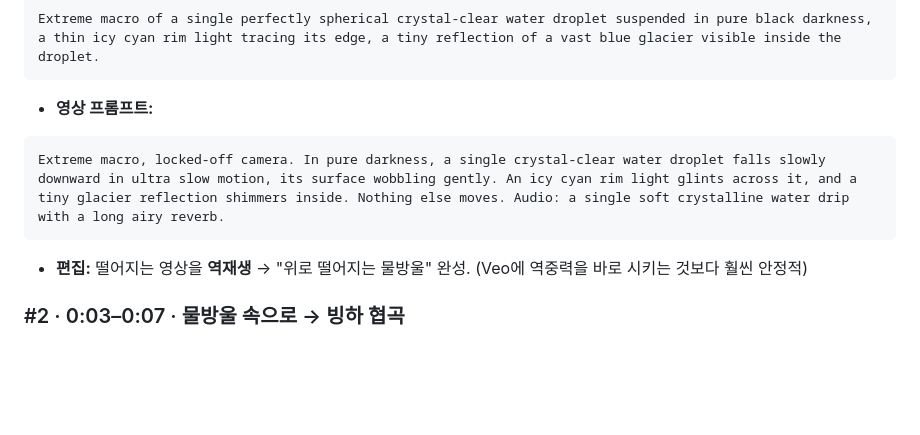
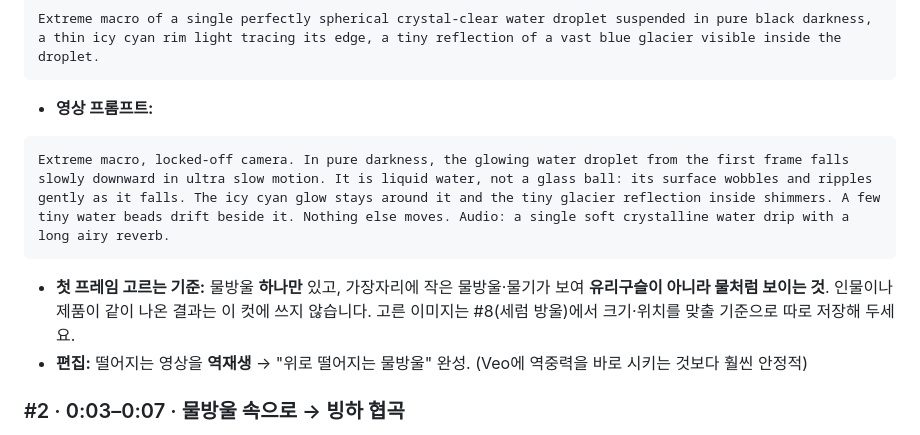
Before and after one commit to seolyeon616/schedule, a Markdown page: kmong-studio/portfolio/FILM01_물의기억_Flow용.md, the part around the change. GitHub-like rendering; blank space fills up the shorter version.

Commit message:
Refine FILM 01 Flow shot 1 prompt and first-frame selection criteria
Co-Authored-By: Claude Opus 5.5 <noreply@anthropic.com>
Claude-Session: https://claude.ai/code/session_01HW1qVnBzebQH8eHGAx3Xdw

````diff
--- a/kmong-studio/portfolio/FILM01_물의기억_Flow용.md
+++ b/kmong-studio/portfolio/FILM01_물의기억_Flow용.md
@@ -69,8 +69,9 @@ Extreme macro of a single perfectly spherical crystal-clear water droplet suspen
 ```
 - **영상 프롬프트:**
 ```
-Extreme macro, locked-off camera. In pure darkness, a single crystal-clear water droplet falls slowly downward in ultra slow motion, its surface wobbling gently. An icy cyan rim light glints across it, and a tiny glacier reflection shimmers inside. Nothing else moves. Audio: a single soft crystalline water drip with a long airy reverb.
+Extreme macro, locked-off camera. In pure darkness, the glowing water droplet from the first frame falls slowly downward in ultra slow motion. It is liquid water, not a glass ball: its surface wobbles and ripples gently as it falls. The icy cyan glow stays around it and the tiny glacier reflection inside shimmers. A few tiny water beads drift beside it. Nothing else moves. Audio: a single soft crystalline water drip with a long airy reverb.
 ```
+- **첫 프레임 고르는 기준:** 물방울 **하나만** 있고, 가장자리에 작은 물방울·물기가 보여 **유리구슬이 아니라 물처럼 보이는 것**. 인물이나 제품이 같이 나온 결과는 이 컷에 쓰지 않습니다. 고른 이미지는 #8(세럼 방울)에서 크기·위치를 맞출 기준으로 따로 저장해 두세요.
 - **편집:** 떨어지는 영상을 **역재생** → "위로 떨어지는 물방울" 완성. (Veo에 역중력을 바로 시키는 것보다 훨씬 안정적)
 
 ### #2 · 0:03–0:07 · 물방울 속으로 → 빙하 협곡
````
